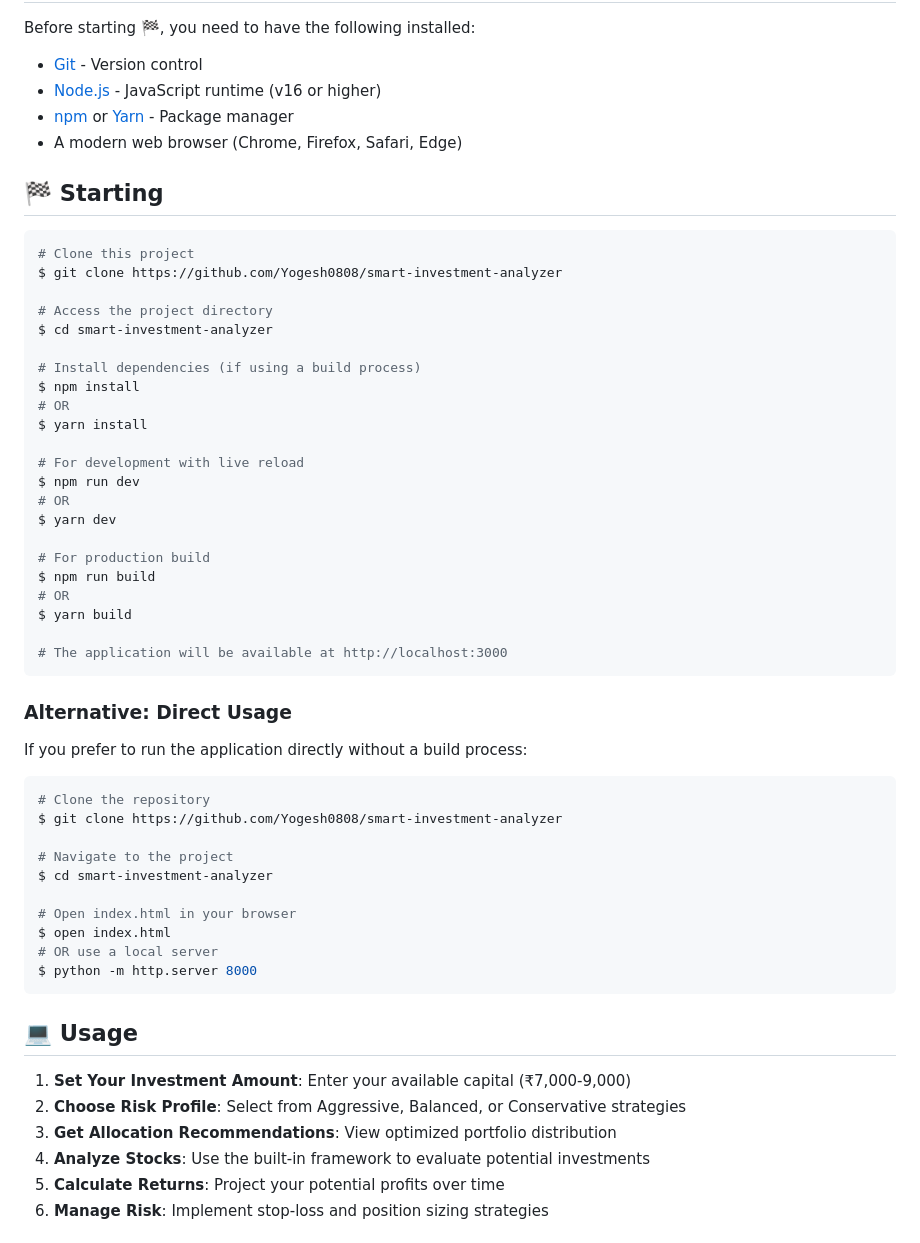
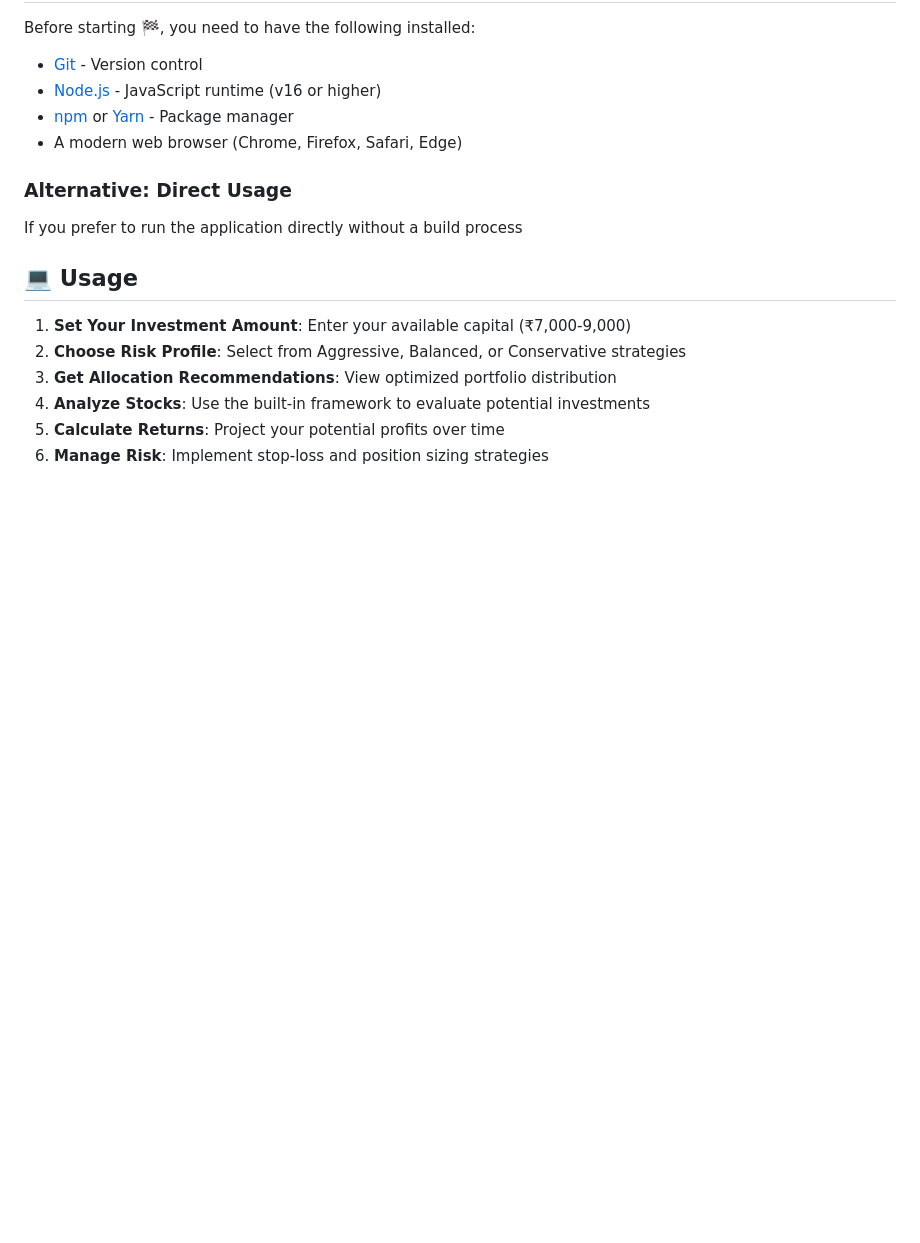
Before and after one commit to Yogesh0808/stock_picker, a Markdown page: README.md, the part around one of its changes. Rendered like a GitHub page; blank space fills up the shorter version.

````diff
--- a/README.md
+++ b/README.md
@@ -75,49 +75,9 @@ Before starting :checkered_flag:, you need to have the following installed:
 - [npm](https://www.npmjs.com/) or [Yarn](https://yarnpkg.com/) - Package manager
 - A modern web browser (Chrome, Firefox, Safari, Edge)
 
-## :checkered_flag: Starting ##
-
-```bash
-# Clone this project
-$ git clone https://github.com/Yogesh0808/smart-investment-analyzer
-
-# Access the project directory
-$ cd smart-investment-analyzer
-
-# Install dependencies (if using a build process)
-$ npm install
-# OR
-$ yarn install
-
-# For development with live reload
-$ npm run dev
-# OR
-$ yarn dev
-
-# For production build
-$ npm run build
-# OR
-$ yarn build
-
-# The application will be available at http://localhost:3000
-```
-
 ### Alternative: Direct Usage
 
-If you prefer to run the application directly without a build process:
-
-```bash
-# Clone the repository
-$ git clone https://github.com/Yogesh0808/smart-investment-analyzer
-
-# Navigate to the project
-$ cd smart-investment-analyzer
-
-# Open index.html in your browser
-$ open index.html
-# OR use a local server
-$ python -m http.server 8000
-```
+If you prefer to run the application directly without a build process
 
 ## :computer: Usage ##
 
````
Also changed, not shown: other parts of README.md (+8 -8 lines).
